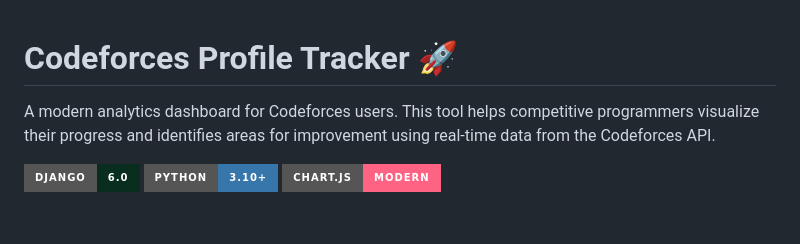
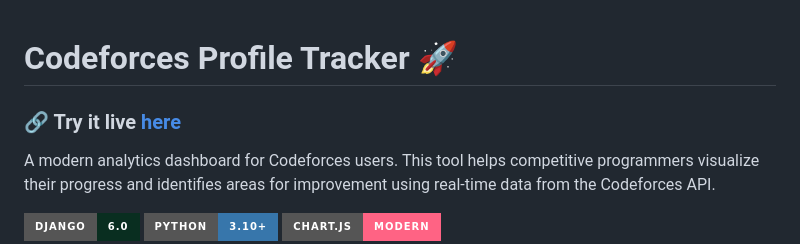
Before and after one commit to yernarsarsenov/codeforces-tracker, a Markdown page: README.md, the part around the change. Rendered like a GitHub page; badges without logos; blank space fills up the shorter version.

Commit message:
Update README.md
Added live demo link to the README.

```diff
--- a/README.md
+++ b/README.md
@@ -1,4 +1,5 @@
 # Codeforces Profile Tracker 🚀
+### 🔗 Try it live [here](https://codeforces-tracker-ochre.vercel.app/)
 
 A modern analytics dashboard for Codeforces users. This tool helps competitive programmers visualize their progress and identifies areas for improvement using real-time data from the Codeforces API.
 
```
